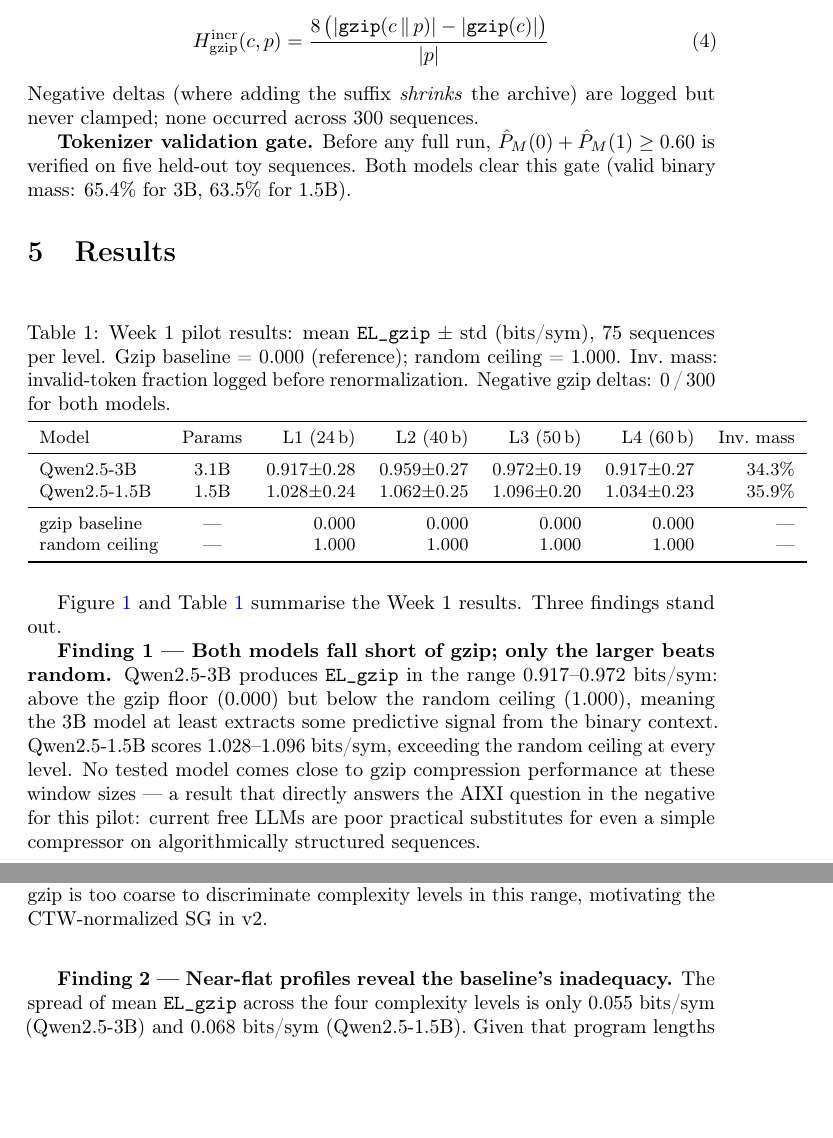
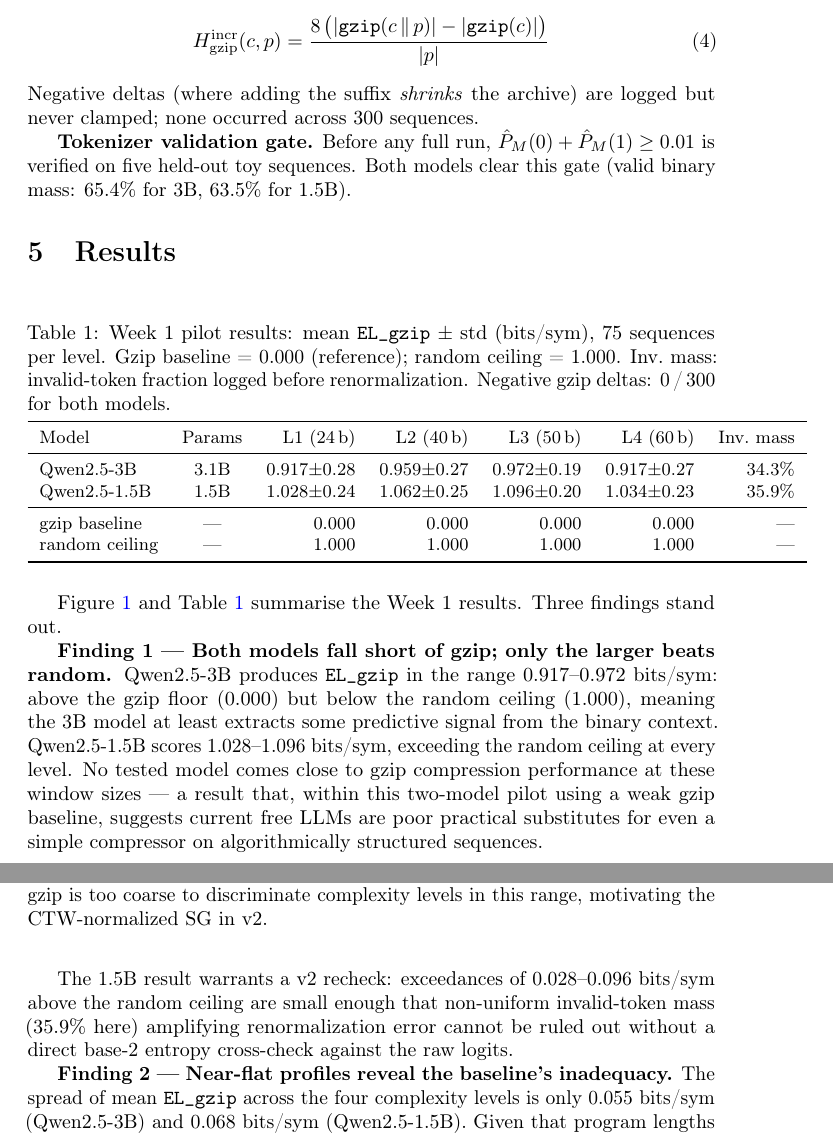
Before and after one commit to ajinkya-awari/solomonoff-bench, a LaTeX paper (paper/main.tex): two parts of pages 4 and 5 of 7, joined at a grey line, cut so that both start at the same text, the shorter picture padded with empty space. Compiled offline with pdfLaTeX; a LaTeX package or settings file that is missing is left out.

Commit message:
fix: correct four factual errors in paper and fellowship files
- Tokenizer gate threshold: 0.60 → 0.01 (matches base_model.py:45)
- Gzip "near-zero" replaced with real measured mean (0.036 bits/sym,
  174/600 non-zero pairs, 0 negative deltas)
- Finding 1: soften "directly answers the AIXI question" →
  "within this two-model pilot…suggests" — 2 models is not definitive
- Add 1.5B worse-than-random v2-recheck caveat (small exceedance of
  0.028–0.096 bits/sym may reflect renorm artefacts, not signal)
- fellowship/lesswrong_draft.md: NeurIPS 2025 → NeurIPS 2026

```diff
--- a/paper/main.tex
+++ b/paper/main.tex
@@ -223,7 +224,7 @@ Negative deltas (where adding the suffix \emph{shrinks} the archive)
 are logged but never clamped; none occurred across 300 sequences.
 
 \textbf{Tokenizer validation gate.}
-Before any full run, $\hat{P}_M(0) + \hat{P}_M(1) \geq 0.60$ is verified
+Before any full run, $\hat{P}_M(0) + \hat{P}_M(1) \geq 0.01$ is verified
 on five held-out toy sequences.
 Both models clear this gate (valid binary mass: 65.4\%~for~3B,
 63.5\%~for~1.5B).
@@ -293,9 +294,14 @@ the 3B model at least extracts some predictive signal from the binary context.
 Qwen2.5-1.5B scores 1.028--1.096~bits/sym, exceeding the random ceiling at
 every level.
 No tested model comes close to gzip compression performance at these
-window sizes — a result that directly answers the AIXI question in the
-negative for this pilot: current free LLMs are poor practical substitutes
+window sizes — a result that, within this two-model pilot using a weak
+gzip baseline, suggests current free LLMs are poor practical substitutes
 for even a simple compressor on algorithmically structured sequences.
+
+The 1.5B result warrants a v2 recheck: exceedances of 0.028--0.096~bits/sym
+above the random ceiling are small enough that non-uniform invalid-token
+mass (35.9\% here) amplifying renormalization error cannot be ruled out
+without a direct base-2 entropy cross-check against the raw logits.
 
 \textbf{Finding 2 — Near-flat profiles reveal the baseline's inadequacy.}
 The spread of mean \texttt{EL\_gzip} across the four complexity levels is
```
Also changed, not shown: fellowship/lesswrong_draft.md (+1 -1 lines), paper/main.tex (7 more changed lines).
